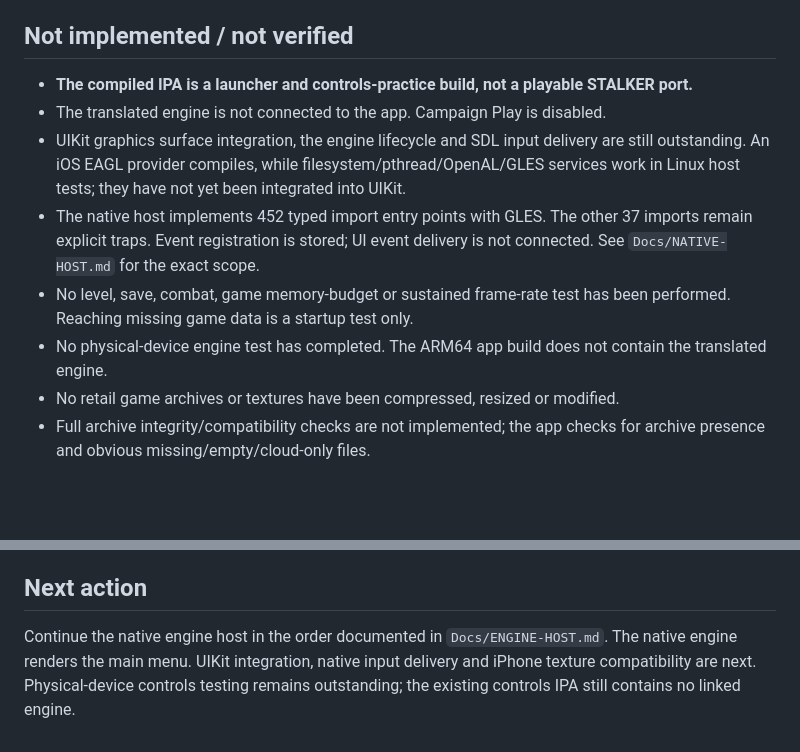
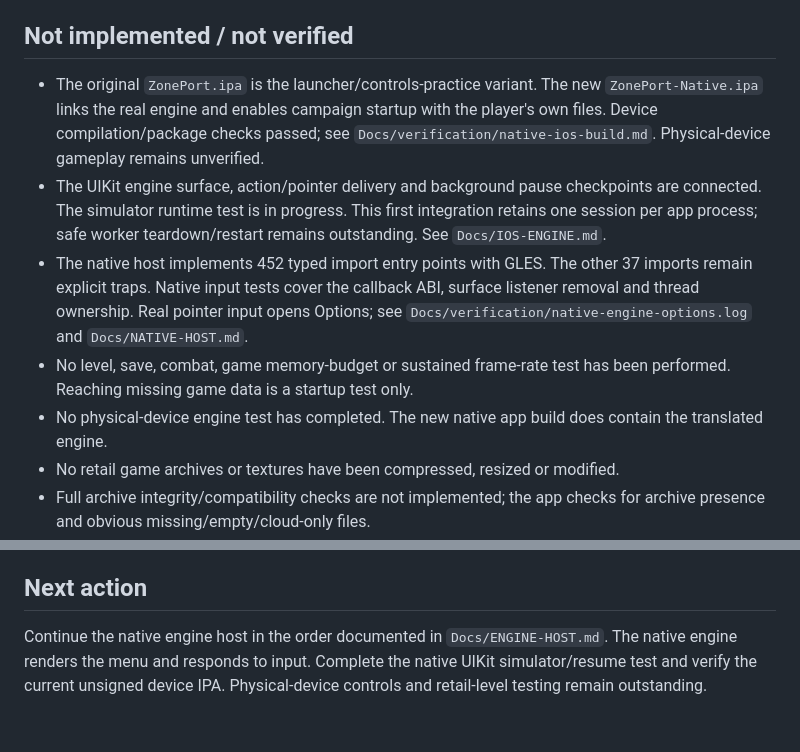
Before and after one commit to Lupc9102/stalker-ios, a Markdown page: STATUS.md, 2 parts joined by grey strips. Drawn GitHub-style; blank space fills up the shorter version.

Commit message:
Record the verified native engine iPhone app package

```diff
--- a/STATUS.md
+++ b/STATUS.md
@@ -53,18 +53,22 @@
 
 ## Not implemented / not verified
 
-- **The compiled IPA is a launcher and controls-practice build, not a playable
-  STALKER port.**
-- The translated engine is not connected to the app. Campaign Play is disabled.
-- UIKit graphics surface integration, the engine lifecycle and SDL input delivery
-  are still outstanding. An iOS EAGL provider compiles, while filesystem/pthread/OpenAL/GLES services work in
-  Linux host tests; they have not yet been integrated into UIKit.
+- The original `ZonePort.ipa` is the launcher/controls-practice variant. The new
+  `ZonePort-Native.ipa` links the real engine and enables campaign startup with
+  the player's own files. Device compilation/package checks passed; see
+  `Docs/verification/native-ios-build.md`. Physical-device gameplay remains
+  unverified.
+- The UIKit engine surface, action/pointer delivery and background pause
+  checkpoints are connected. The simulator runtime test is in progress.
+  This first integration retains one session per app process; safe worker
+  teardown/restart remains outstanding. See `Docs/IOS-ENGINE.md`.
 - The native host implements 452 typed import entry points with GLES. The other 37 imports
-  remain explicit traps. Event registration is stored; UI event delivery is not
-  connected. See `Docs/NATIVE-HOST.md` for the exact scope.
+  remain explicit traps. Native input tests cover the callback ABI, surface
+  listener removal and thread ownership. Real pointer input opens Options;
+  see `Docs/verification/native-engine-options.log` and `Docs/NATIVE-HOST.md`.
 - No level, save, combat, game memory-budget or sustained frame-rate test
   has been performed. Reaching missing game data is a startup test only.
-- No physical-device engine test has completed. The ARM64 app build does not
+- No physical-device engine test has completed. The new native app build does
   contain the translated engine.
 - No retail game archives or textures have been compressed, resized or modified.
 - Full archive integrity/compatibility checks are not implemented; the app checks
@@ -88,6 +92,6 @@ Artifact details and verification limits are in
 ## Next action
 
 Continue the native engine host in the order documented in `Docs/ENGINE-HOST.md`.
-The native engine renders the main menu. UIKit integration, native input
-delivery and iPhone texture compatibility are next. Physical-device controls testing remains outstanding; the existing
-controls IPA still contains no linked engine.
+The native engine renders the menu and responds to input. Complete the native
+UIKit simulator/resume test and verify the current unsigned device IPA.
+Physical-device controls and retail-level testing remain outstanding.
```
Also changed, not shown: Docs/verification/native-ios-build.md (added, +22 -0 lines).
